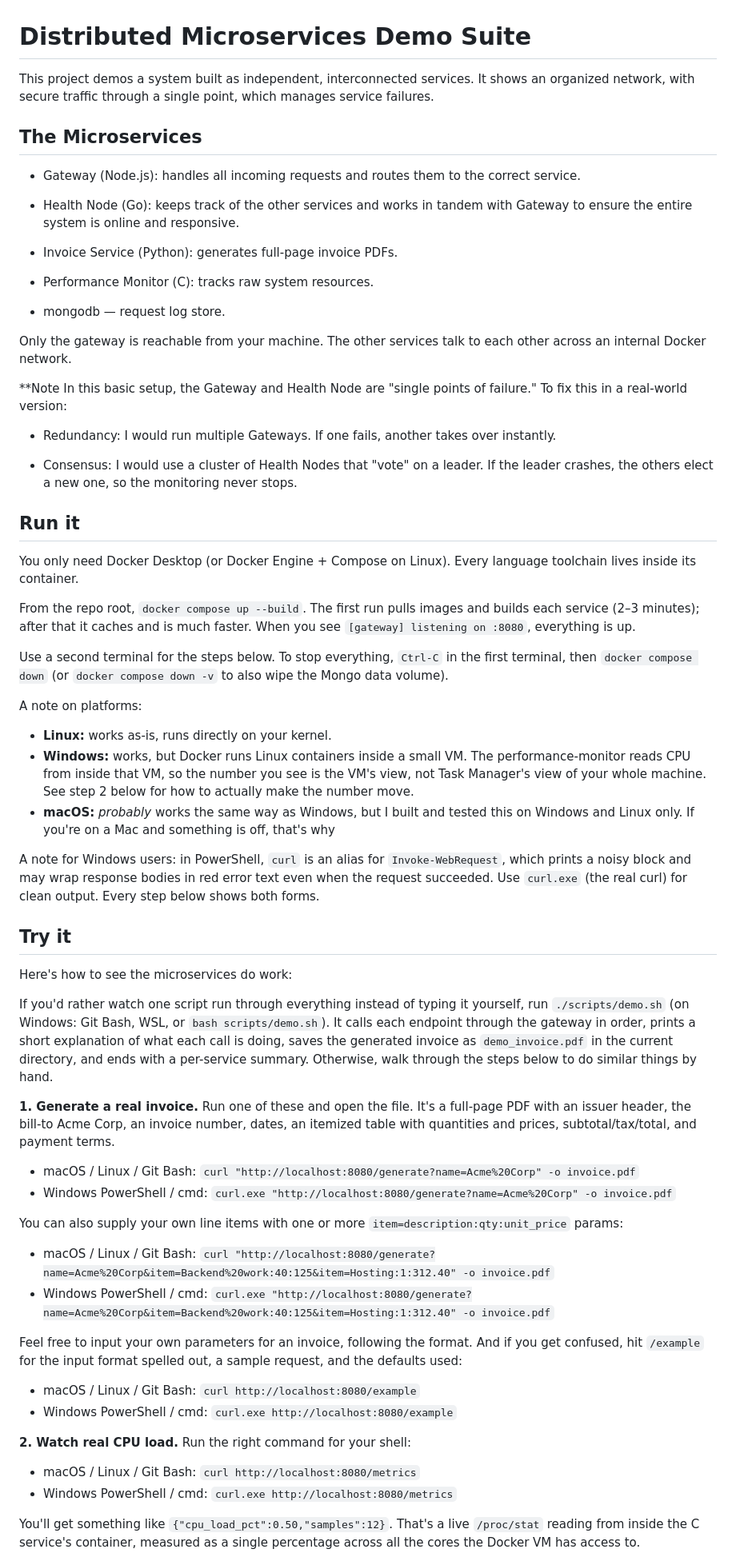
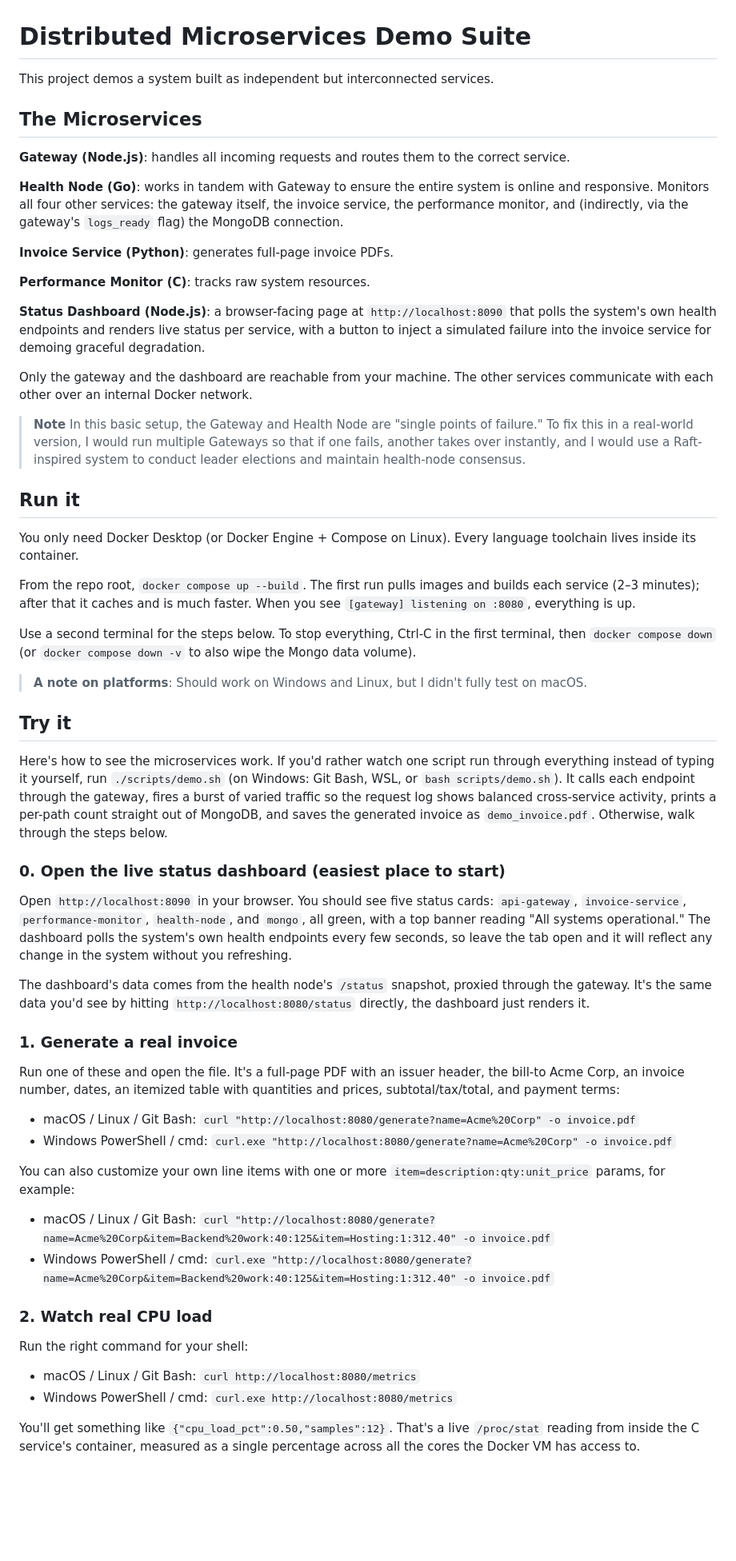
Before and after one commit to LeviShinmon/distributed-microservices-demo-suite, a Markdown page: README.md, the part around one of its changes. Shown at 80% size. Rendered like a GitHub page; blank space fills up the shorter version.

Commit message:
Revise README for status dashboard addition
Updated README to improve clarity and structure, added details about services and usage instructions.

```diff
--- a/README.md
+++ b/README.md
@@ -1,79 +1,97 @@
 # Distributed Microservices Demo Suite
 
-This project demos a system built as independent, interconnected services. It shows an organized network, with secure traffic through a single point, which manages service failures.
+This project demos a system built as independent but interconnected services.
 
 ## The Microservices
 
-* Gateway (Node.js): handles all incoming requests and routes them to the correct service.
+**Gateway (Node.js)**: handles all incoming requests and routes them to the
+correct service.
 
-* Health Node (Go): keeps track of the other services and works in tandem with Gateway to ensure the entire system is online and responsive.
+**Health Node (Go)**: works in tandem with Gateway to ensure the entire system
+is online and responsive. Monitors all four other services: the gateway
+itself, the invoice service, the performance monitor, and (indirectly, via
+the gateway's `logs_ready` flag) the MongoDB connection.
 
-* Invoice Service (Python): generates full-page invoice PDFs.
+**Invoice Service (Python)**: generates full-page invoice PDFs.
 
-* Performance Monitor (C): tracks raw system resources.
+**Performance Monitor (C)**: tracks raw system resources.
 
-* mongodb — request log store.
+**Status Dashboard (Node.js)**: a browser-facing page at
+`http://localhost:8090` that polls the system's own health endpoints and
+renders live status per service, with a button to inject a simulated failure
+into the invoice service for demoing graceful degradation.
 
-Only the gateway is reachable from your machine. The other services talk to
-each other across an internal Docker network.
+Only the gateway and the dashboard are reachable from your machine. The
+other services communicate with each other over an internal Docker network.
 
-**Note
-In this basic setup, the Gateway and Health Node are "single points of failure." To fix this in a real-world version:
-
-  * Redundancy: I would run multiple Gateways. If one fails, another takes over instantly.
-
-  * Consensus: I would use a cluster of Health Nodes that "vote" on a leader. If the leader crashes, the others elect       a new one, so the monitoring never stops.
+> **Note** In this basic setup, the Gateway and Health Node are "single
+> points of failure." To fix this in a real-world version, I would run
+> multiple Gateways so that if one fails, another takes over instantly, and
+> I would use a Raft-inspired system to conduct leader elections and
+> maintain health-node consensus.
 
 ## Run it
 
-You only need Docker Desktop (or Docker Engine + Compose on Linux). Every language toolchain lives inside its container.
+You only need Docker Desktop (or Docker Engine + Compose on Linux). Every
+language toolchain lives inside its container.
 
 From the repo root, `docker compose up --build`. The first run pulls images
 and builds each service (2–3 minutes); after that it caches and is much
 faster. When you see `[gateway] listening on :8080`, everything is up.
 
-Use a second terminal for the steps below. To stop everything, `Ctrl-C` in the first terminal,
-then `docker compose down` (or `docker compose down -v` to also wipe the
-Mongo data volume).
+Use a second terminal for the steps below. To stop everything, Ctrl-C in
+the first terminal, then `docker compose down` (or `docker compose down -v`
+to also wipe the Mongo data volume).
 
-A note on platforms:
-
-- **Linux:** works as-is, runs directly on your kernel.
-- **Windows:** works, but Docker runs Linux containers inside a small VM.
-  The performance-monitor reads CPU from inside that VM, so the number you
-  see is the VM's view, not Task Manager's view of your whole machine.
-  See step 2 below for how to actually make the number move.
-- **macOS:** *probably* works the same way as Windows, but I built and
-  tested this on Windows and Linux only. If you're on a Mac and something
-  is off, that's why
-
-A note for Windows users: in PowerShell, `curl` is an alias for `Invoke-WebRequest`, which prints a noisy block and may wrap response bodies in red error text even when the request succeeded. Use `curl.exe` (the real curl) for clean output. Every step below shows both forms.
+> **A note on platforms**: Should work on Windows and Linux, but I didn't
+> fully test on macOS.
 
 ## Try it
 
-Here's how to see the microservices do work:
+Here's how to see the microservices work. If you'd rather watch one script
+run through everything instead of typing it yourself, run
+`./scripts/demo.sh` (on Windows: Git Bash, WSL, or `bash scripts/demo.sh`).
+It calls each endpoint through the gateway, fires a burst of varied traffic
+so the request log shows balanced cross-service activity, prints a per-path
+count straight out of MongoDB, and saves the generated invoice as
+`demo_invoice.pdf`. Otherwise, walk through the steps below.
 
-If you'd rather watch one script run through everything instead of typing it yourself, run `./scripts/demo.sh` (on Windows: Git Bash, WSL, or `bash scripts/demo.sh`). It calls each endpoint through the gateway in order, prints a short explanation of what each call is doing, saves the generated invoice as `demo_invoice.pdf` in the current directory, and ends with a per-service summary. Otherwise, walk through the steps below to do similar things by hand.
+### 0. Open the live status dashboard (easiest place to start)
 
-**1. Generate a real invoice.** Run one of these and open the file. It's a full-page PDF with an issuer header, the bill-to Acme Corp, an invoice number, dates, an itemized table with quantities and prices, subtotal/tax/total, and payment terms.
+Open `http://localhost:8090` in your browser. You should see five status
+cards: `api-gateway`, `invoice-service`, `performance-monitor`,
+`health-node`, and `mongo`, all green, with a top banner reading "All
+systems operational." The dashboard polls the system's own health endpoints
+every few seconds, so leave the tab open and it will reflect any change in
+the system without you refreshing.
+
+The dashboard's data comes from the health node's `/status` snapshot,
+proxied through the gateway. It's the same data you'd see by hitting
+`http://localhost:8080/status` directly, the dashboard just renders it.
+
+### 1. Generate a real invoice
+
+Run one of these and open the file. It's a full-page PDF with an issuer
+header, the bill-to Acme Corp, an invoice number, dates, an itemized table
+with quantities and prices, subtotal/tax/total, and payment terms:
 
 - macOS / Linux / Git Bash: `curl "http://localhost:8080/generate?name=Acme%20Corp" -o invoice.pdf`
 - Windows PowerShell / cmd: `curl.exe "http://localhost:8080/generate?name=Acme%20Corp" -o invoice.pdf`
 
-You can also supply your own line items with one or more `item=description:qty:unit_price` params:
+You can also customize your own line items with one or more
+`item=description:qty:unit_price` params, for example:
 
 - macOS / Linux / Git Bash: `curl "http://localhost:8080/generate?name=Acme%20Corp&item=Backend%20work:40:125&item=Hosting:1:312.40" -o invoice.pdf`
 - Windows PowerShell / cmd: `curl.exe "http://localhost:8080/generate?name=Acme%20Corp&item=Backend%20work:40:125&item=Hosting:1:312.40" -o invoice.pdf`
 
-Feel free to input your own parameters for an invoice, following the format. And if you get confused, hit `/example` for the input format spelled out, a sample request, and the defaults used:
+### 2. Watch real CPU load
 
-- macOS / Linux / Git Bash: `curl http://localhost:8080/example`
-- Windows PowerShell / cmd: `curl.exe http://localhost:8080/example`
-
-**2. Watch real CPU load.** Run the right command for your shell:
+Run the right command for your shell:
 
 - macOS / Linux / Git Bash: `curl http://localhost:8080/metrics`
 - Windows PowerShell / cmd: `curl.exe http://localhost:8080/metrics`
 
-You'll get something like `{"cpu_load_pct":0.50,"samples":12}`. That's a live `/proc/stat` reading from inside the C service's container, measured as a single percentage across all the cores the Docker VM has access to.
+You'll get something like `{"cpu_load_pct":0.50,"samples":12}`. That's a
+live `/proc/stat` reading from inside the C service's container, measured
+as a single percentage across all the cores the Docker VM has access to.
 
```
Also changed, not shown: other parts of README.md (+83 -25 lines).
